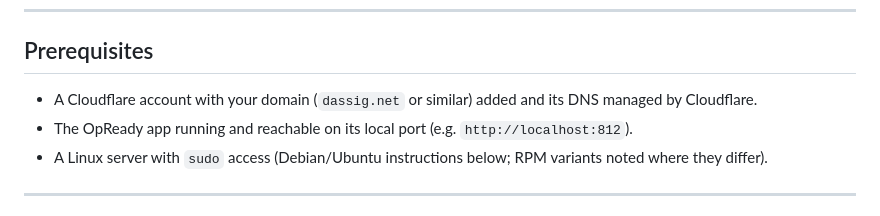
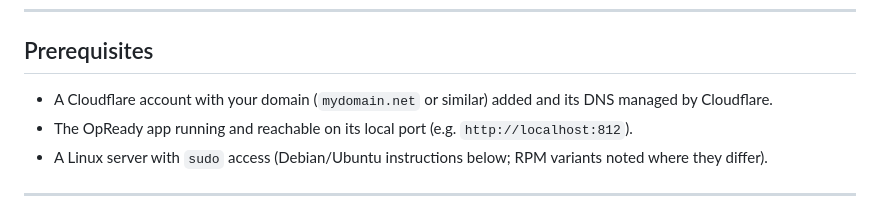
Before and after one commit to dassige/OSM, a Markdown page: cloudflared-tunnel.md, the part around the change. GitHub-like rendering.

```diff
--- a/cloudflared-tunnel.md
+++ b/cloudflared-tunnel.md
@@ -22,7 +22,7 @@ Browser (HTTPS)
 
 ## Prerequisites
 
-- A Cloudflare account with your domain (`dassig.net` or similar) added and its DNS managed by Cloudflare.
+- A Cloudflare account with your domain (`mydomain.net` or similar) added and its DNS managed by Cloudflare.
 - The OpReady app running and reachable on its local port (e.g. `http://localhost:812`).
 - A Linux server with `sudo` access (Debian/Ubuntu instructions below; RPM variants noted where they differ).
 
```
